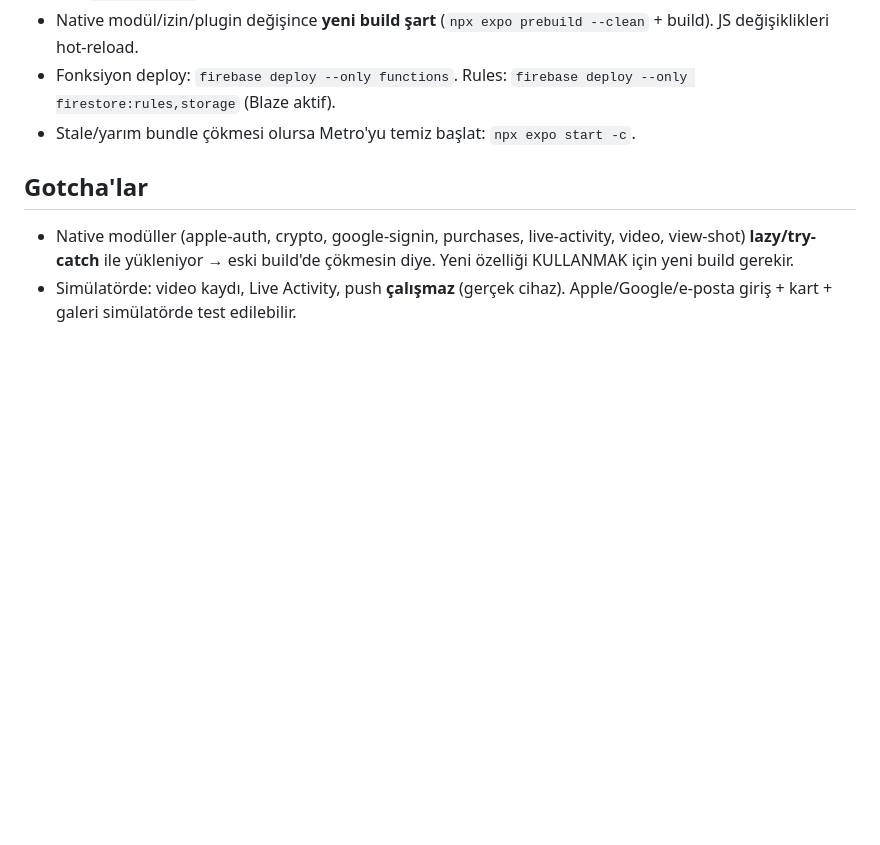
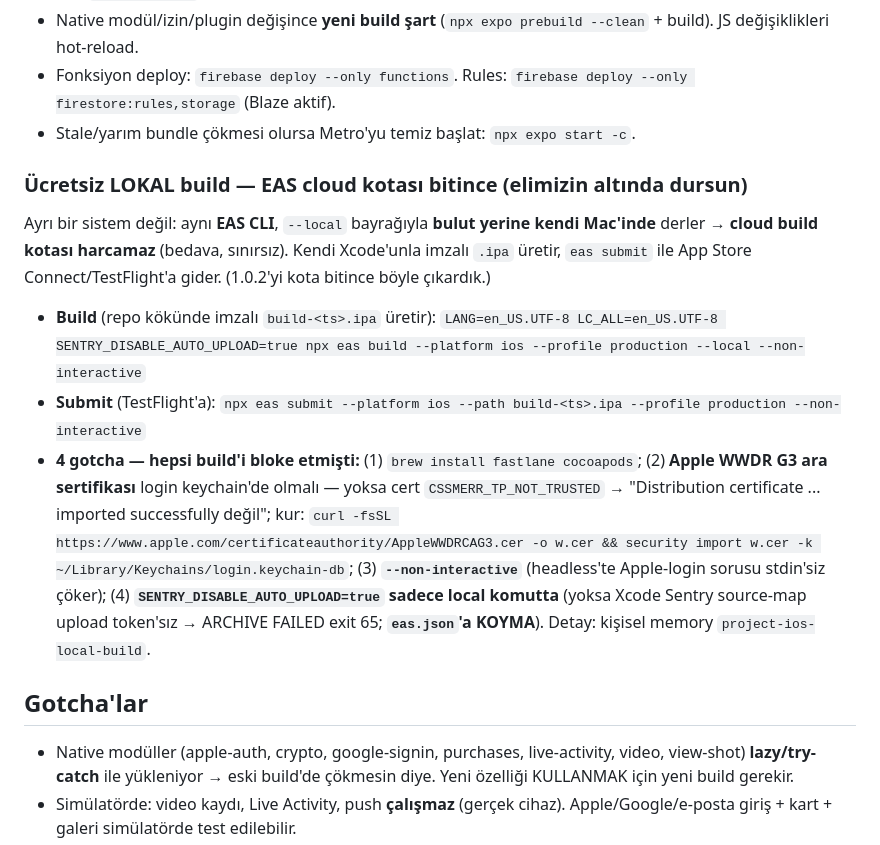
Before and after one commit to boz1997/EverybodyTakes, a Markdown page: CLAUDE.md, the part around the change. Drawn GitHub-style; blank space fills up the shorter version.

Commit message:
Document the free local EAS build+submit recipe for when cloud quota runs out
Co-Authored-By: Claude Opus 4.8 <noreply@anthropic.com>

```diff
--- a/CLAUDE.md
+++ b/CLAUDE.md
@@ -411,6 +411,13 @@ Hedef: `app/guest/join.tsx` (632), `app/host/event.tsx` (519), `app/guest/camera
 - Fonksiyon deploy: `firebase deploy --only functions`. Rules: `firebase deploy --only firestore:rules,storage` (Blaze aktif).
 - Stale/yarım bundle çökmesi olursa Metro'yu temiz başlat: `npx expo start -c`.
 
+### Ücretsiz LOKAL build — EAS cloud kotası bitince (elimizin altında dursun)
+Ayrı bir sistem değil: aynı **EAS CLI**, `--local` bayrağıyla **bulut yerine kendi Mac'inde** derler → **cloud build kotası harcamaz** (bedava, sınırsız). Kendi Xcode'unla imzalı `.ipa` üretir, `eas submit` ile App Store Connect/TestFlight'a gider. (1.0.2'yi kota bitince böyle çıkardık.)
+- **Build** (repo kökünde imzalı `build-<ts>.ipa` üretir):
+  `LANG=en_US.UTF-8 LC_ALL=en_US.UTF-8 SENTRY_DISABLE_AUTO_UPLOAD=true npx eas build --platform ios --profile production --local --non-interactive`
+- **Submit** (TestFlight'a): `npx eas submit --platform ios --path build-<ts>.ipa --profile production --non-interactive`
+- **4 gotcha — hepsi build'i bloke etmişti:** (1) `brew install fastlane cocoapods`; (2) **Apple WWDR G3 ara sertifikası** login keychain'de olmalı — yoksa cert `CSSMERR_TP_NOT_TRUSTED` → "Distribution certificate ... imported successfully değil"; kur: `curl -fsSL https://www.apple.com/certificateauthority/AppleWWDRCAG3.cer -o w.cer && security import w.cer -k ~/Library/Keychains/login.keychain-db`; (3) **`--non-interactive`** (headless'te Apple-login sorusu stdin'siz çöker); (4) **`SENTRY_DISABLE_AUTO_UPLOAD=true` sadece local komutta** (yoksa Xcode Sentry source-map upload token'sız → ARCHIVE FAILED exit 65; **`eas.json`'a KOYMA**). Detay: kişisel memory `project-ios-local-build`.
+
 ## Gotcha'lar
 - Native modüller (apple-auth, crypto, google-signin, purchases, live-activity, video, view-shot) **lazy/try-catch** ile yükleniyor → eski build'de çökmesin diye. Yeni özelliği KULLANMAK için yeni build gerekir.
 - Simülatörde: video kaydı, Live Activity, push **çalışmaz** (gerçek cihaz). Apple/Google/e-posta giriş + kart + galeri simülatörde test edilebilir.
```
